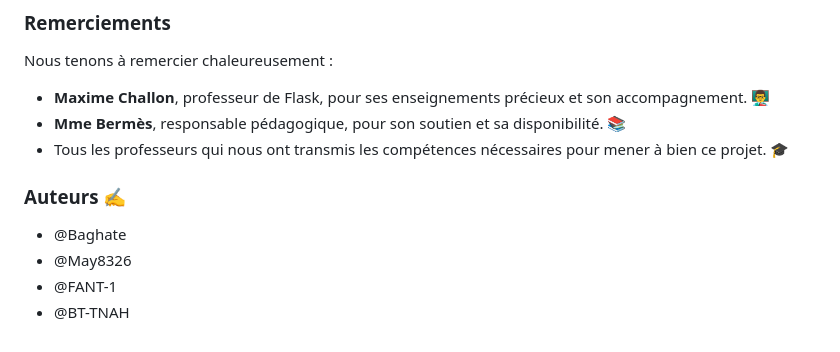
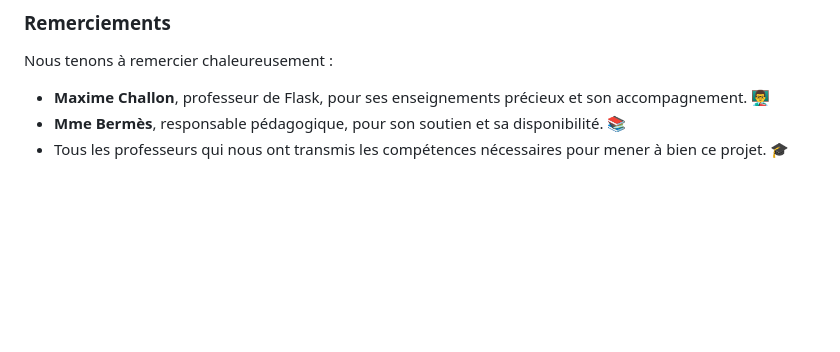
Before and after one commit to May8326/Un-festival-pres-de-chez-moi, a Markdown page: README.md, the part around the change. Rendered like a GitHub page; blank space fills up the shorter version.

```diff
--- a/README.md
+++ b/README.md
@@ -118,10 +118,3 @@ Nous tenons à remercier chaleureusement :
 - **Maxime Challon**, professeur de Flask, pour ses enseignements précieux et son accompagnement. 👨‍🏫
 - **Mme Bermès**, responsable pédagogique, pour son soutien et sa disponibilité. 📚
 - Tous les professeurs qui nous ont transmis les compétences nécessaires pour mener à bien ce projet. 🎓
-
-### Auteurs ✍️
-
-- @Baghate
-- @May8326
-- @FANT-1
-- @BT-TNAH
```
